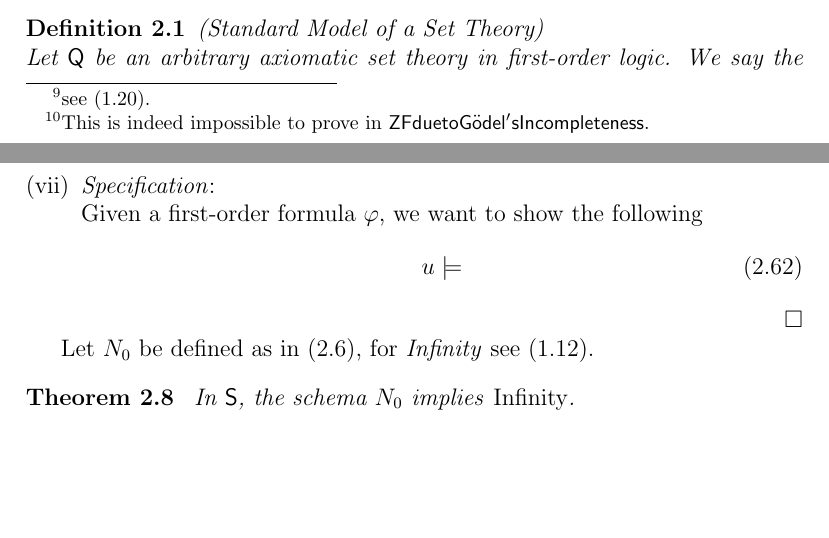
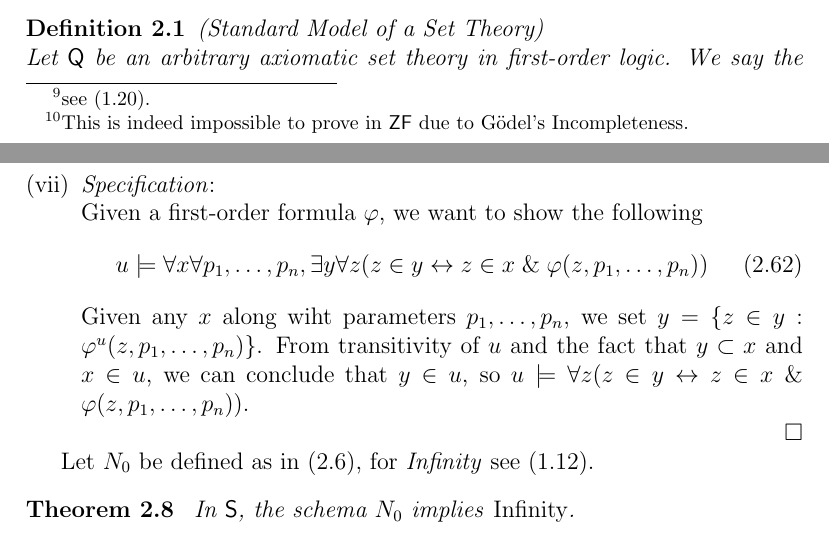
Before and after one commit to mikulas-mrva/bc-thesis, a LaTeX paper (bakalarka.tex, which reads 02_levy.tex): two parts of pages 16 and 19 of 28, joined at a grey line, cut so that both start at the same text, the shorter picture padded with empty space. Compiled offline with pdfLaTeX.

Commit message:
notes and alonzo church introduction, specification, drobne upravy uvodu

```diff
--- a/02_levy.tex
+++ b/02_levy.tex
@@ -3,7 +3,7 @@
 \subsection{Lévy's Original Paper}\label{sec:levy1960}
 This section is base on Lévy's paper \emph{Axiom Schemata of Strong Infinity in Axiomatic Set Theory} \cite{Levy60a} from 1960. It presents Lévy's general reflection principle and its equivalence to \emph{Replacement} and \emph{Infinity} under $\sf{S}$\footnote{see (\ref{def:s}).}.
 
-When reading Lévy's article, one should bear in mind that while the author often speaks about a~model of $\sf{ZF}$, usually denoted $u$, this is equivalent to today's universal class $V$, so it doesn't necessarily mean that there is a set $u$ that is a model of $\sf{ZF}$\footnote{This is indeed impossible to prove in $\sf{ZF} due to Gödel's Incompleteness.$}. We will review the notion of a standard complete model used by Lévy throughout the paper in a moment.
+When reading Lévy's article, one should bear in mind that while the author often speaks about a~model of $\sf{ZF}$, usually denoted $u$, this is equivalent to today's universal class $V$, so it doesn't necessarily mean that there is a set $u$ that is a model of $\sf{ZF}$\footnote{This is indeed impossible to prove in $\sf{ZF}$ due to Gödel's Incompleteness.}. We will review the notion of a standard complete model used by Lévy throughout the paper in a moment.
 The axioms used in what Lévy calls $\sf{ZF}$ are identical to those defined in (\ref{def:zf}), except for the \emph{Axiom of Subsets},
 which is just a different but equivalent formulation of \emph{Specification}. % todo koukni do churche jak se to s tim ma
 Besides $\sf{ZF}$ and $\sf{S}$, defined in (\ref{def:zf}) and (\ref{def:s}) respectively, the set theories theories $\sf{Z}$, and $\sf{SF}$ are used in the text. $\sf{Z}$ is $\sf{ZF}$ minus replacement, $\sf{SF}$ is $\sf{ZF}$ minus \emph{Infinity}. Also note that the universal quantifier symbol does not appear, $\forall x \varphi (x)$ would be written as $(x) \varphi (x)$. The symbol for negation is "$\sim$", implication is written as "$\supset$" and equivalence is "$\equiv$", we will use standard notation with "$\neg$", "$\then$" and "$\iff$" when presenting Lévy's results.
@@ -135,12 +140,12 @@ So $(z = \{x, y\})$ is $ \Delta_0 $, and thus by lemma (\ref{lemma:delta_0_absol
 z = \{x, y\} \iff (z = \{x, y\})^u
 \eeq
 
-\item \emph{Specification}: \\ %fixme
+\item \emph{Specification}: \\ %zkontrolovat
 Given a first-order formula $\varphi$, we want to show the following
 \beq
-u \models
+u \models \forall x \forall p_1, \ldots, p_n, \exists y \forall z (z \in y \iff z \in x \et \varphi(z, p_1, \ldots, p_n))
 \eeq
-%Given a set $x$, for any $\varphi$, all the elements of $x$ satisfying $\varphi$ form a subset of $x$, which is an element of $\power{x}$ and thus also a subset of $u$ by \emph{powerset} and transitivity of $u$.
+Given any $x$ along wiht parameters $p_1, \ldots, p_n$, we set $y = \{z \in y : \varphi^u(z, p_1, \ldots, p_n) \}$. From transitivity of $u$ and the fact that $y \subset x$ and $x \in u$, we can conclude that $y \in u$, so $u \models \forall z (z \in y \iff z \in x \et \varphi(z, p_1, \dots, p_n))$.
 \ece
 \end{proof}
 
```
Also changed, not shown: bc_biblio.bib (+11 -0 lines), bakalarka.pdf, 02_levy.tex (9 more changed lines).
